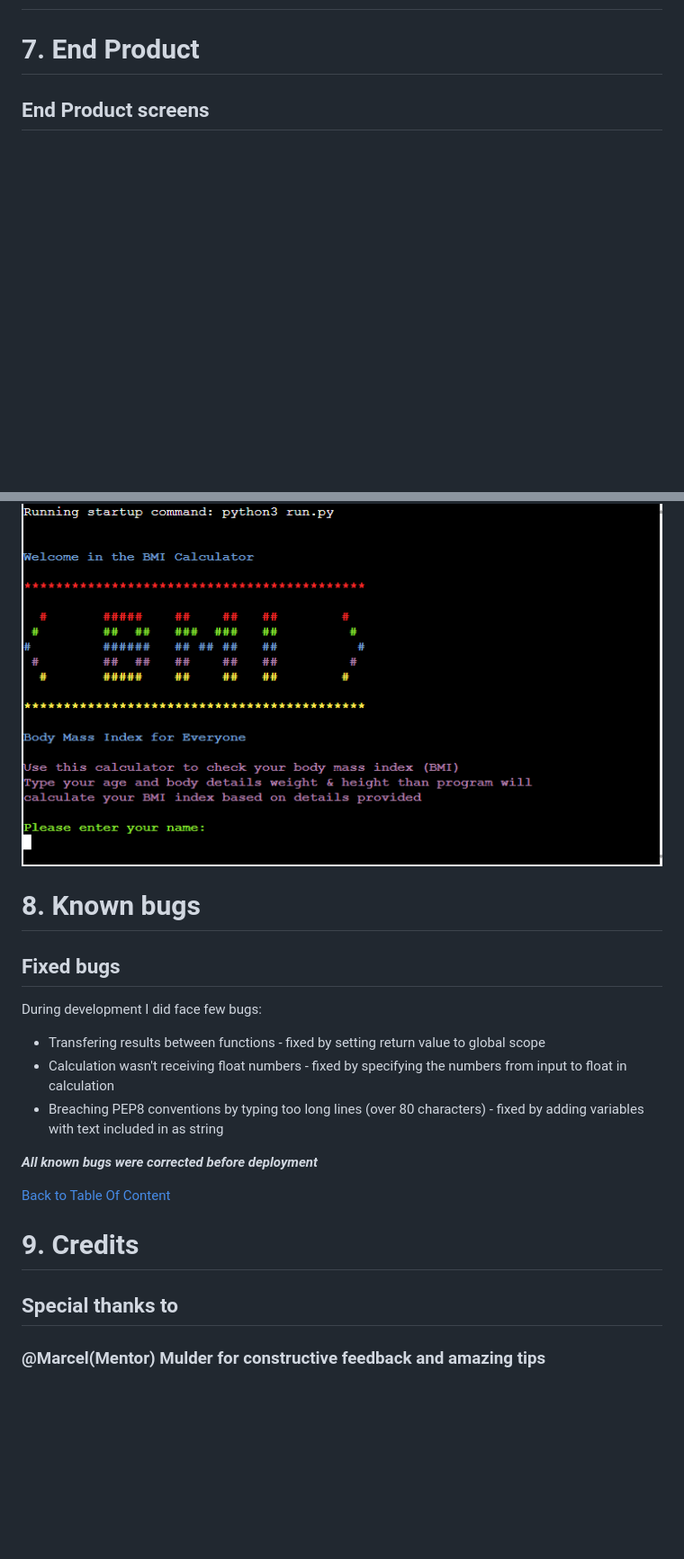
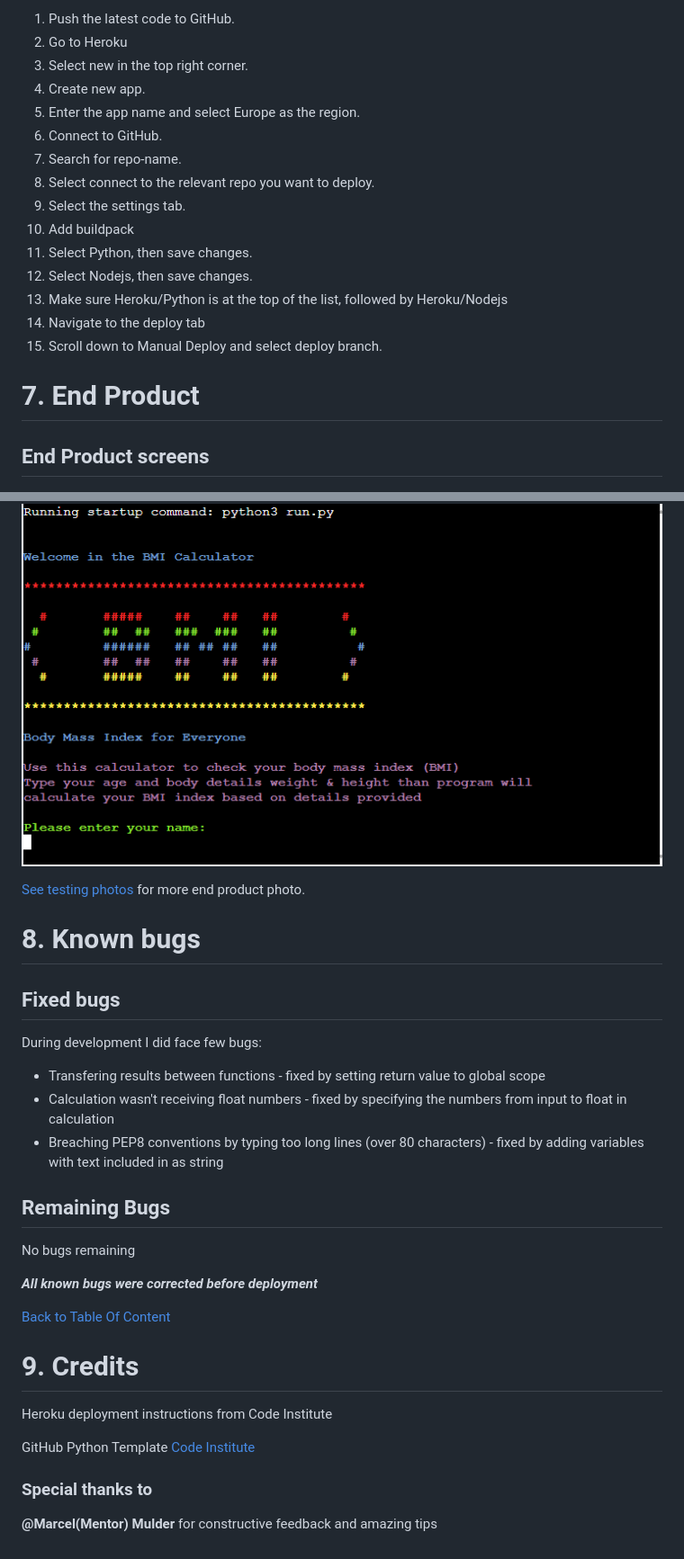
Before and after one commit to kamil-kw/bmi-calculator, a Markdown page: README.md, 2 parts joined by grey strips. Shown: that part at 90% size. GitHub-like rendering; blank space fills up the shorter version.

```diff
--- a/README.md
+++ b/README.md
@@ -329,11 +331,28 @@ see test picture
 
+1. Push the latest code to GitHub.
+2. Go to Heroku
+3. Select new in the top right corner.
+4. Create new app.
+5. Enter the app name and select Europe as the region.
+6. Connect to GitHub.
+7. Search for repo-name.
+8. Select connect to the relevant repo you want to deploy.
+9. Select the settings tab.
+10. Add buildpack
+11. Select Python, then save changes.
+12. Select Nodejs, then save changes.
+13. Make sure Heroku/Python is at the top of the list, followed by Heroku/Nodejs
+14. Navigate to the deploy tab
+15. Scroll down to Manual Deploy and select deploy branch.
 
 
 # 7. End Product
 
 ## **End Product screens**
+
 ![Hero image](images_readme/hero_image.PNG)
 
+[See testing photos](#testing) for more end product photo.
 
 <a name="knownBugs"></a>
 
@@ -347,6 +366,10 @@ During development I did face few bugs:
 * Calculation wasn't receiving float numbers - fixed by specifying the numbers from input to float in calculation
 * Breaching PEP8 conventions by typing too long lines (over 80 characters) - fixed by adding variables with text included in as string
 
+## **Remaining Bugs**
+
+No bugs remaining
+
 ***All known bugs were corrected before deployment***
 
 [Back to Table Of Content](#tableOfContents)
@@ -355,6 +378,10 @@ During development I did face few bugs:
 
 # 9. Credits
 
-## **Special thanks to**
+Heroku deployment instructions from Code Institute
 
-### **@Marcel(Mentor) Mulder** for constructive feedback and amazing tips
+GitHub Python Template [Code Institute](https://codeinstitute.net/)
+
+### **Special thanks to**
+
+**@Marcel(Mentor) Mulder** for constructive feedback and amazing tips
```
Also changed, not shown: other parts of README.md (+37 -35 lines), images_readme/height_lbs_pass.PNG (deleted), images_readme/height_lbs_pass.png (added), 1 other file.
